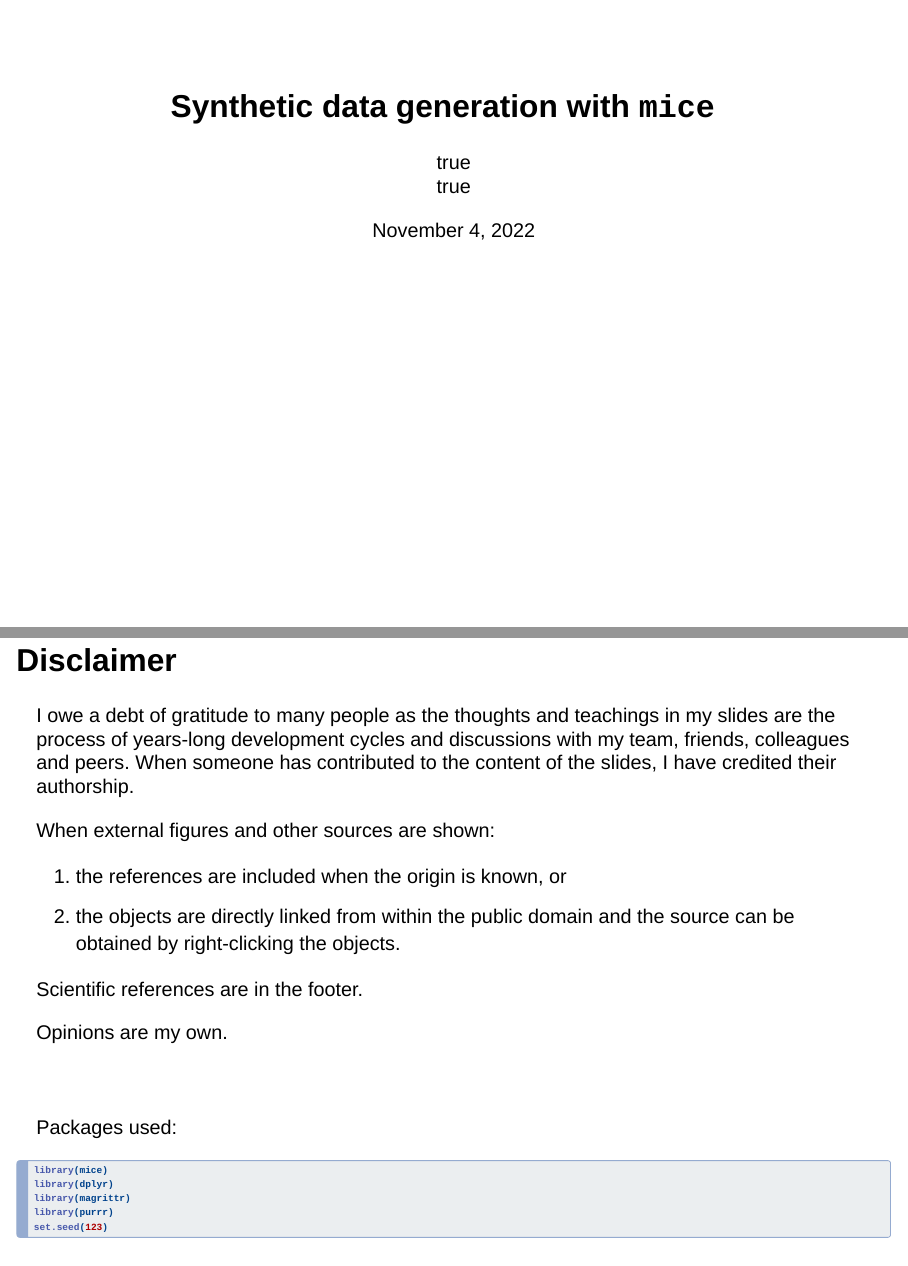
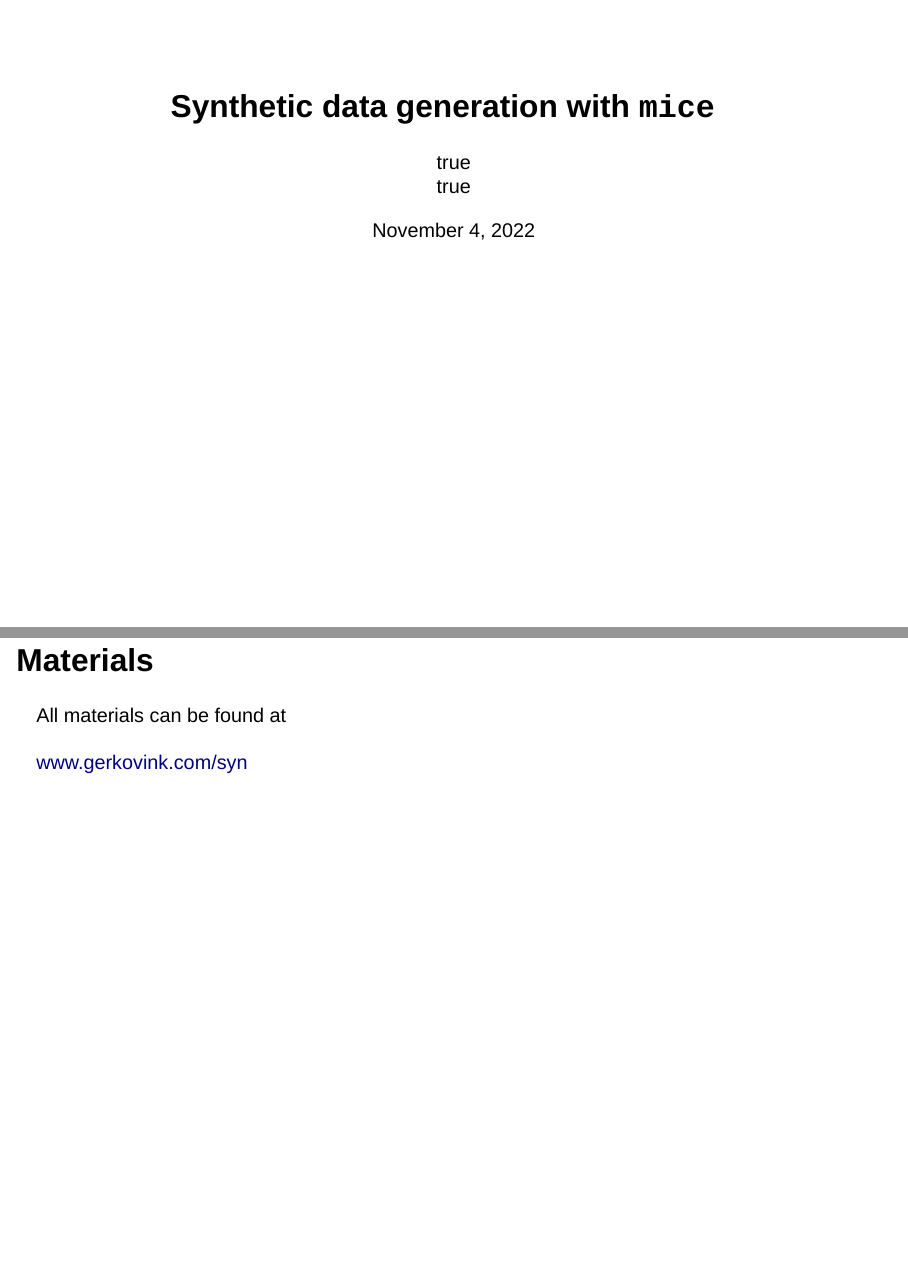
Before and after one commit to gerkovink/UMCUSynthetic, a Quarto document (Lecture.qmd): pages 1 and 2 of 53 before the commit and pages 1 and 2 of 54 after it, joined at a grey line. Rendered offline with R 4.5, knitr and Pandoc in place of Quarto, with nearby package versions; drawn as Slidy slides in place of the format the file asks for.

Commit message:
update link

```diff
--- a/Lecture.qmd
+++ b/Lecture.qmd
@@ -28,6 +28,11 @@ format:
     reference-location: margin
     footer: Gerko Vink and Thom Volker
 ---
+
+## Materials
+
+All materials can be found at <br><br>
+[www.gerkovink.com/syn](https://www.gerkovink.com/syn)
 
 ## Disclaimer
 
```
Also changed, not shown: Lecture.html.
